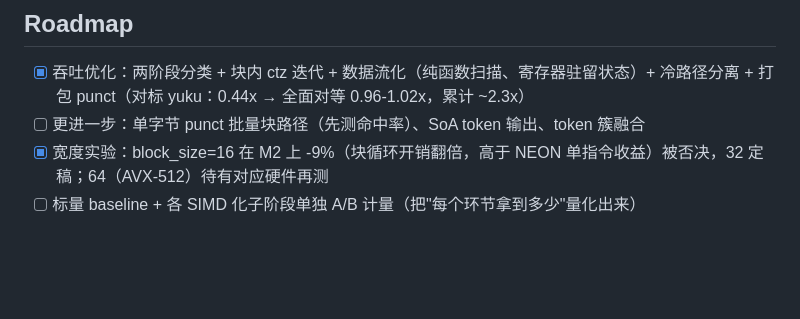
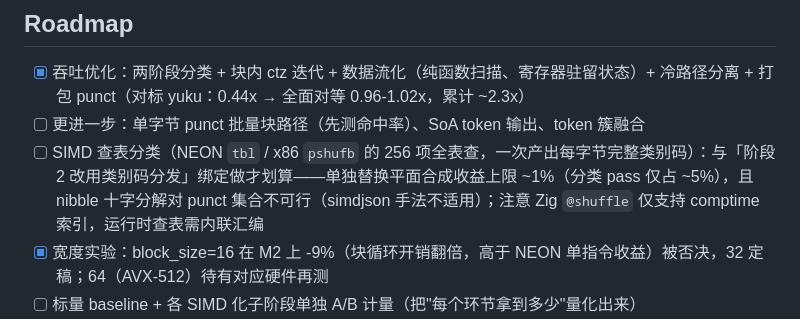
Before and after one commit to hax/my-scanner, a Markdown page: README.md, the part around the change. GitHub-like rendering; blank space fills up the shorter version.

Commit message:
docs: roadmap — SIMD table-lookup classification analysis
LUT (full 256-entry via NEON tbl / x86 pshufb) yields the complete
per-byte class code in ~20 insns vs ~26 for plane synthesis, but the
classify pass is only ~5% of total time so standalone gain caps at ~1%.
simdjson's nibble cross-decomposition does not apply (punct set is not
lo/hi separable: 0x21 vs 0x31 vs 0x3c contradict). Worth doing only
combined with stage-2 dispatch-on-class-code, where the LUT output is
actually consumed; Zig needs inline asm for runtime table lookup.

```diff
--- a/README.md
+++ b/README.md
@@ -157,6 +157,7 @@ for (result.tokens) |tok| { ... }
 
 - [x] 吞吐优化：两阶段分类 + 块内 ctz 迭代 + 数据流化（纯函数扫描、寄存器驻留状态）+ 冷路径分离 + 打包 punct（对标 yuku：0.44x → 全面对等 0.96-1.02x，累计 ~2.3x）
 - [ ] 更进一步：单字节 punct 批量块路径（先测命中率）、SoA token 输出、token 簇融合
+- [ ] SIMD 查表分类（NEON `tbl` / x86 `pshufb` 的 256 项全表查，一次产出每字节完整类别码）：与「阶段 2 改用类别码分发」绑定做才划算——单独替换平面合成收益上限 ~1%（分类 pass 仅占 ~5%），且 nibble 十字分解对 punct 集合不可行（simdjson 手法不适用）；注意 Zig `@shuffle` 仅支持 comptime 索引，运行时查表需内联汇编
 - [x] 宽度实验：block_size=16 在 M2 上 -9%（块循环开销翻倍，高于 NEON 单指令收益）被否决，32 定稿；64（AVX-512）待有对应硬件再测
 - [ ] 标量 baseline + 各 SIMD 化子阶段单独 A/B 计量（把"每个环节拿到多少"量化出来）
 - [ ] unicode 标识符与 `\u` 转义
```
